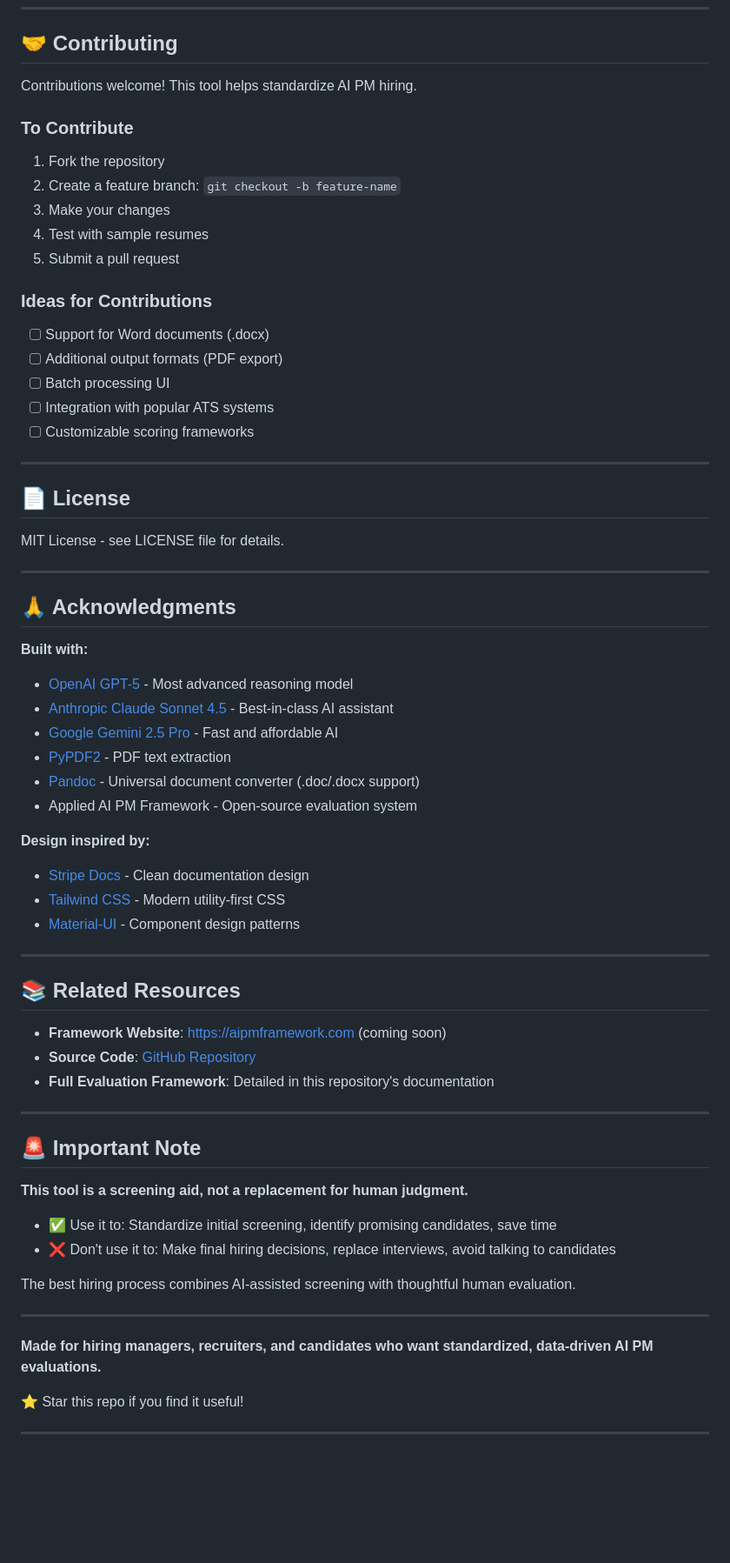
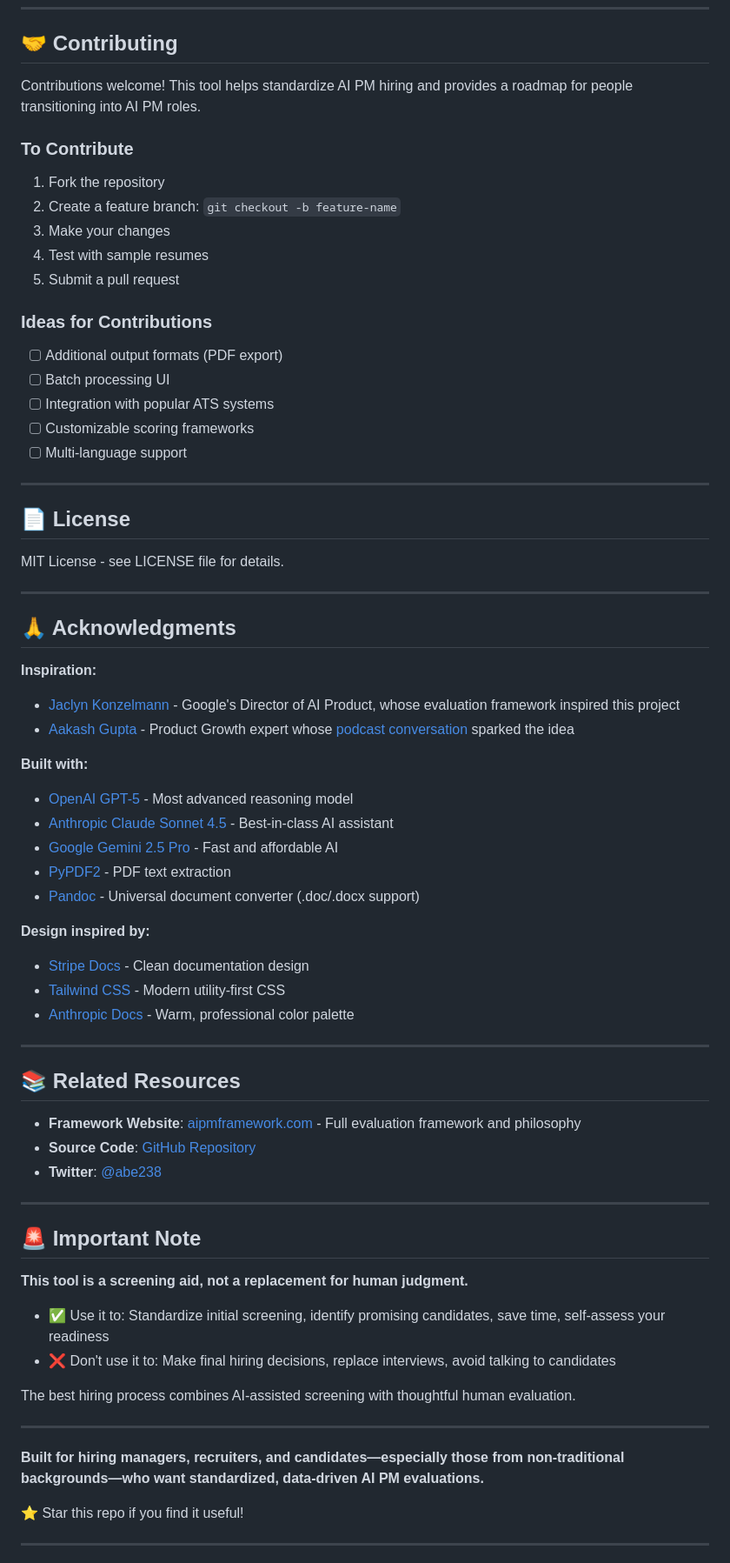
Before and after one commit to abe238/aipm-resume-analyzer, a Markdown page: README.md, the part around one of its changes. Shown at 87% size. GitHub-like rendering; blank space fills up the shorter version.

```diff
--- a/README.md
+++ b/README.md
@@ -545,7 +568,7 @@ A: Absolutely! Great for self-assessment before applying to AI PM roles.
 
 ## 🤝 Contributing
 
-Contributions welcome! This tool helps standardize AI PM hiring.
+Contributions welcome! This tool helps standardize AI PM hiring and provides a roadmap for people transitioning into AI PM roles.
 
 ### To Contribute
 
@@ -557,11 +580,11 @@ Contributions welcome! This tool helps standardize AI PM hiring.
 
 ### Ideas for Contributions
 
-- [ ] Support for Word documents (.docx)
 - [ ] Additional output formats (PDF export)
 - [ ] Batch processing UI
 - [ ] Integration with popular ATS systems
 - [ ] Customizable scoring frameworks
+- [ ] Multi-language support
 
 ---
 
@@ -573,26 +596,29 @@ MIT License - see LICENSE file for details.
 
 ## 🙏 Acknowledgments
 
+**Inspiration:**
+- [Jaclyn Konzelmann](https://x.com/jacalulu) - Google's Director of AI Product, whose evaluation framework inspired this project
+- [Aakash Gupta](https://x.com/aakashg0) - Product Growth expert whose [podcast conversation](https://www.youtube.com/watch?v=rcz39Y0qFxw) sparked the idea
+
 **Built with:**
 - [OpenAI GPT-5](https://openai.com/) - Most advanced reasoning model
 - [Anthropic Claude Sonnet 4.5](https://anthropic.com/) - Best-in-class AI assistant
 - [Google Gemini 2.5 Pro](https://ai.google.dev/) - Fast and affordable AI
 - [PyPDF2](https://github.com/py-pdf/pypdf2) - PDF text extraction
 - [Pandoc](https://pandoc.org/) - Universal document converter (.doc/.docx support)
-- Applied AI PM Framework - Open-source evaluation system
 
 **Design inspired by:**
 - [Stripe Docs](https://stripe.com/docs) - Clean documentation design
 - [Tailwind CSS](https://tailwindcss.com/) - Modern utility-first CSS
-- [Material-UI](https://mui.com/) - Component design patterns
+- [Anthropic Docs](https://docs.anthropic.com/) - Warm, professional color palette
 
 ---
 
 ## 📚 Related Resources
 
-- **Framework Website**: https://aipmframework.com (coming soon)
+- **Framework Website**: [aipmframework.com](https://aipmframework.com) - Full evaluation framework and philosophy
 - **Source Code**: [GitHub Repository](https://github.com/abe238/aipm-resume-analyzer)
-- **Full Evaluation Framework**: Detailed in this repository's documentation
+- **Twitter**: [@abe238](https://x.com/abe238)
 
 ---
 
@@ -600,14 +626,14 @@ MIT License - see LICENSE file for details.
 
 **This tool is a screening aid, not a replacement for human judgment.**
 
-- ✅ Use it to: Standardize initial screening, identify promising candidates, save time
+- ✅ Use it to: Standardize initial screening, identify promising candidates, save time, self-assess your readiness
 - ❌ Don't use it to: Make final hiring decisions, replace interviews, avoid talking to candidates
 
 The best hiring process combines AI-assisted screening with thoughtful human evaluation.
 
 ---
 
-**Made for hiring managers, recruiters, and candidates who want standardized, data-driven AI PM evaluations.**
+**Built for hiring managers, recruiters, and candidates—especially those from non-traditional backgrounds—who want standardized, data-driven AI PM evaluations.**
 
 ⭐ Star this repo if you find it useful!
 
```
Also changed, not shown: other parts of README.md (+28 -4 lines).
